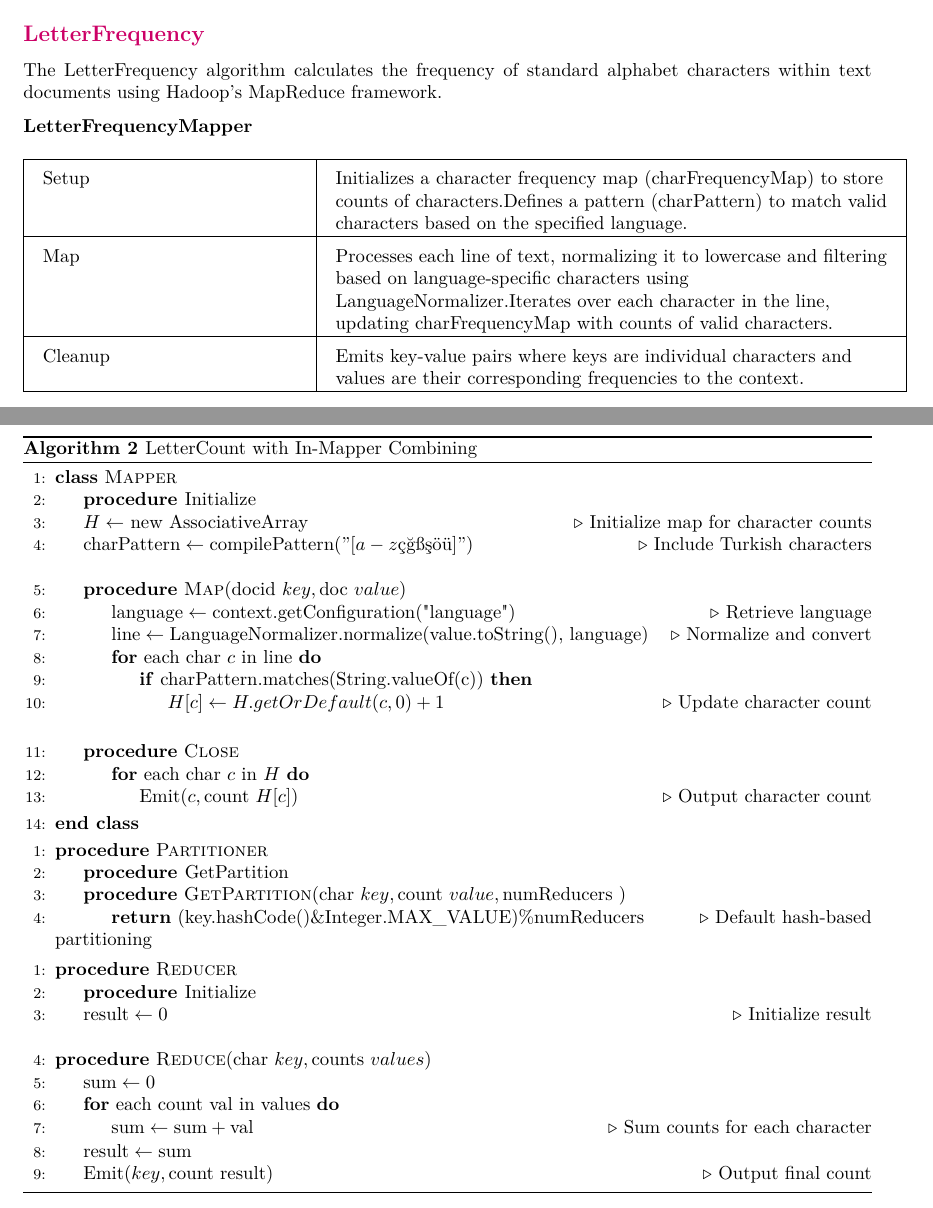
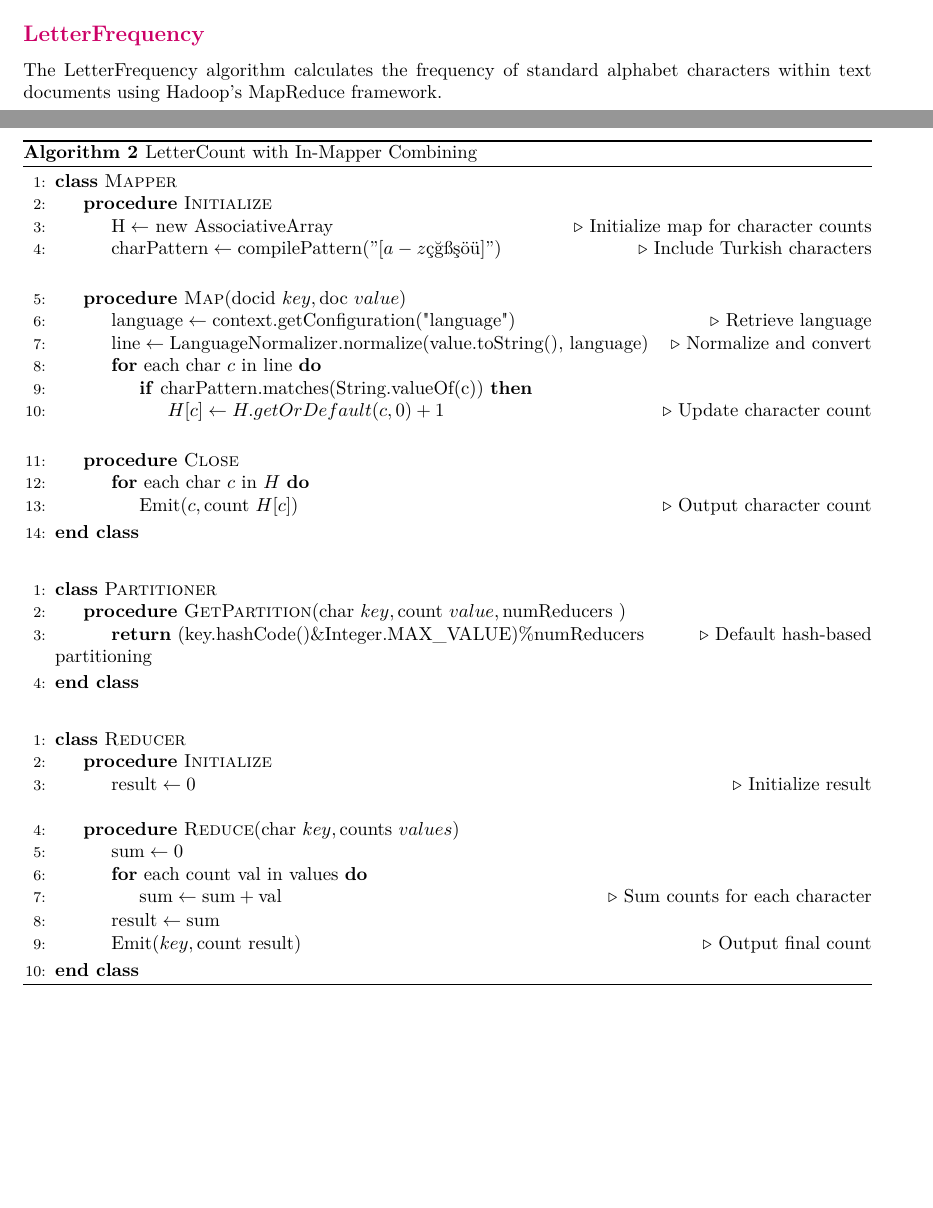
Before and after one commit to feyzancolak/CloudComputingProject, a LaTeX document (documentation/documentation.tex, which reads documentation/chapters/1_Algorithms.tex): two parts of pages 5 and 6 of 8 before the commit and two parts of pages 5 and 6 of 7 after it, joined at a grey line, cut so that both start at the same text, the shorter picture padded with empty space. Compiled offline with pdfLaTeX.

Commit message:
algorithm

```diff
--- a/documentation/chapters/1_Algorithms.tex
+++ b/documentation/chapters/1_Algorithms.tex
@@ -135,9 +135,10 @@ The LetterCount algorithm is implemented using Hadoop's MapReduce framework to c
 
 \begin{algorithmic}[1]
 \Class{Mapper}{}
-    \State $\textbf{procedure } \text{Initialize}$
-    \State $H \gets$ new AssociativeArray \Comment{Initialize map for character counts}
+    \Procedure {Initialize}{}
+    \State $\text{H} \gets$ new AssociativeArray \Comment{Initialize map for character counts}
     \State $\text{charPattern} \gets \text{compilePattern}("[a-zçğışöü]")$ \Comment{Include Turkish characters}
+    \EndProcedure
 
     \Statex
     \Procedure{Map}{$\text{docid } key, \text{doc } value$}
@@ -158,21 +159,27 @@ The LetterCount algorithm is implemented using Hadoop's MapReduce framework to c
 \EndClass
 \end{algorithmic}
 
+\vspace{0.5cm}  % Add vertical space between classes
+
 \begin{algorithmic}[1]
-\Procedure{Partitioner}{}
-\State $\textbf{procedure } \text{GetPartition}$
+\Class{Partitioner}{}
   \Procedure{GetPartition}{$\text{char } key, \text{count } value, \text{numReducers }$}
     \State \textbf{return} $(\text{key.hashCode()} \& \text{Integer.MAX\_VALUE}) \% \text{numReducers}$
     \Comment{Default hash-based partitioning}
   \EndProcedure
-\EndProcedure
+\EndClass
 \end{algorithmic}
 
+
+\vspace{0.5cm}  % Add vertical space between classes
+
+
 \begin{algorithmic}[1]
-\Procedure{Reducer}{}
-\State $\textbf{procedure } \text{Initialize}$
+\Class{Reducer}{}
+    \Procedure{Initialize}{}
     \State $\text{result} \gets 0$ \Comment{Initialize result}
     \EndProcedure
+
     \Statex
     \Procedure{Reduce}{$\text{char } key, \text{counts } values$}
     \State $\text{sum} \gets 0$
@@ -182,6 +189,7 @@ The LetterCount algorithm is implemented using Hadoop's MapReduce framework to c
     \State $\text{result} \gets \text{sum}$
     \State $\text{Emit}(key, \text{count } \text{result})$ \Comment{Output final count}
     \EndProcedure
+\EndClass
 \end{algorithmic}
 
 \end{algorithm}
@@ -191,16 +199,3 @@ The LetterCount algorithm is implemented using Hadoop's MapReduce framework to c
 
 \subsection{LetterFrequency}
 The LetterFrequency algorithm calculates the frequency of standard alphabet characters within text documents using Hadoop's MapReduce framework.
-
-
-\textbf{LetterFrequencyMapper}
-\begin{longtable}{|>{\raggedright\arraybackslash}p{0.3\textwidth}|>{\raggedright\arraybackslash}p{0.65\textwidth}|}
-    \hline
-    Setup & Initializes a character frequency map (charFrequencyMap) to store counts of characters.Defines a pattern (charPattern) to match valid characters based on the specified language. \\
-    \hline
-    Map & Processes each line of text, normalizing it to lowercase and filtering based on language-specific characters using LanguageNormalizer.Iterates over each character in the line, updating charFrequencyMap with counts of valid characters.\\
-    \hline
-    Cleanup & Emits key-value pairs where keys are individual characters and values are their corresponding frequencies to the context.
-    \\
-    \hline
-\end{longtable}
@@ -218 +201,0 @@ The LetterFrequency algorithm calculates the frequency of standard alphabet char
-\end{longtable}
```
Also changed, not shown: documentation/chapters/1_Algorithms.tex (11 more changed lines), 2 other files. Lines whose indentation alone changed are shown as unchanged.
